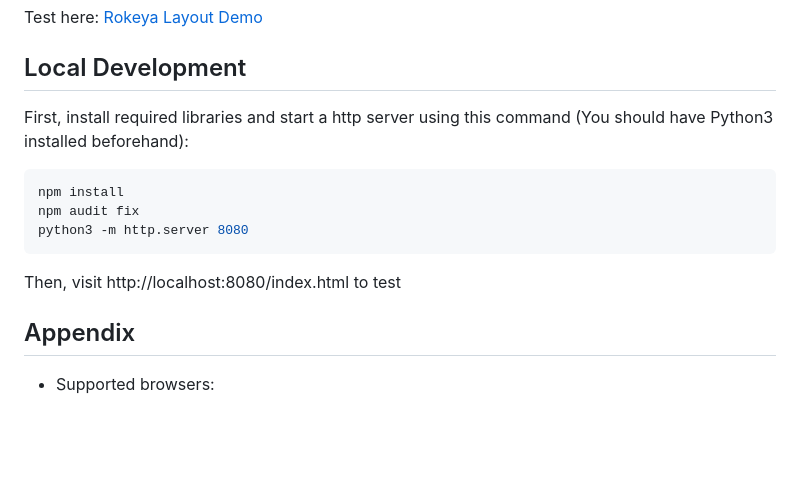
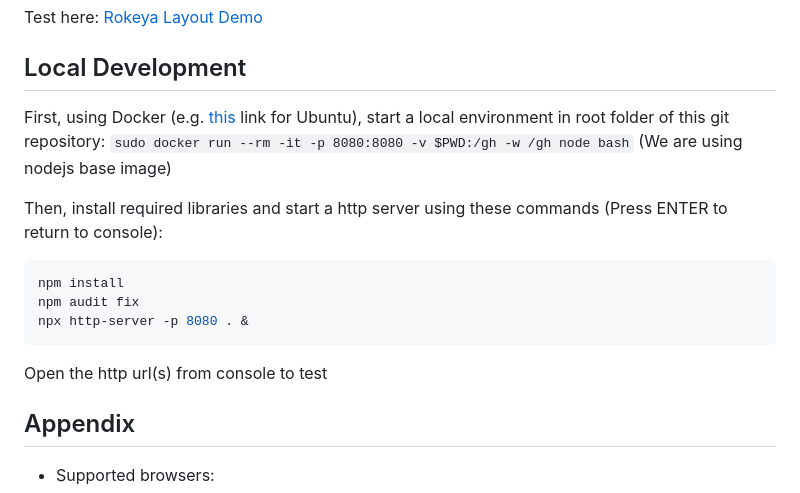
Before and after one commit to AhmedMRaihan/rokeya-keyboard-layout, a Markdown page: README.md, the part around the change. Drawn GitHub-style; blank space fills up the shorter version.

Commit message:
#47 Updated instructions for local development

````diff
--- a/README.md
+++ b/README.md
@@ -18,13 +18,15 @@ Test here: [Rokeya Layout Demo](https://ahmedmraihan.github.io/rokeya-keyboard-l
 
 ## Local Development
 
-First, install required libraries and start a http server using this command (You should have Python3 installed beforehand):
+First, using Docker (e.g. [this](https://snapcraft.io/docker) link for Ubuntu), start a local environment in root folder of this git repository: `sudo docker run --rm -it -p 8080:8080 -v $PWD:/gh -w /gh node bash` (We are using nodejs base image)
+
+Then, install required libraries and start a http server using these commands (Press ENTER to return to console):
 ```bash
 npm install
 npm audit fix
-python3 -m http.server 8080
+npx http-server -p 8080 . &
 ```
-Then, visit http://localhost:8080/index.html to test
+Open the http url(s) from console to test
 
 ## Appendix
 
````
